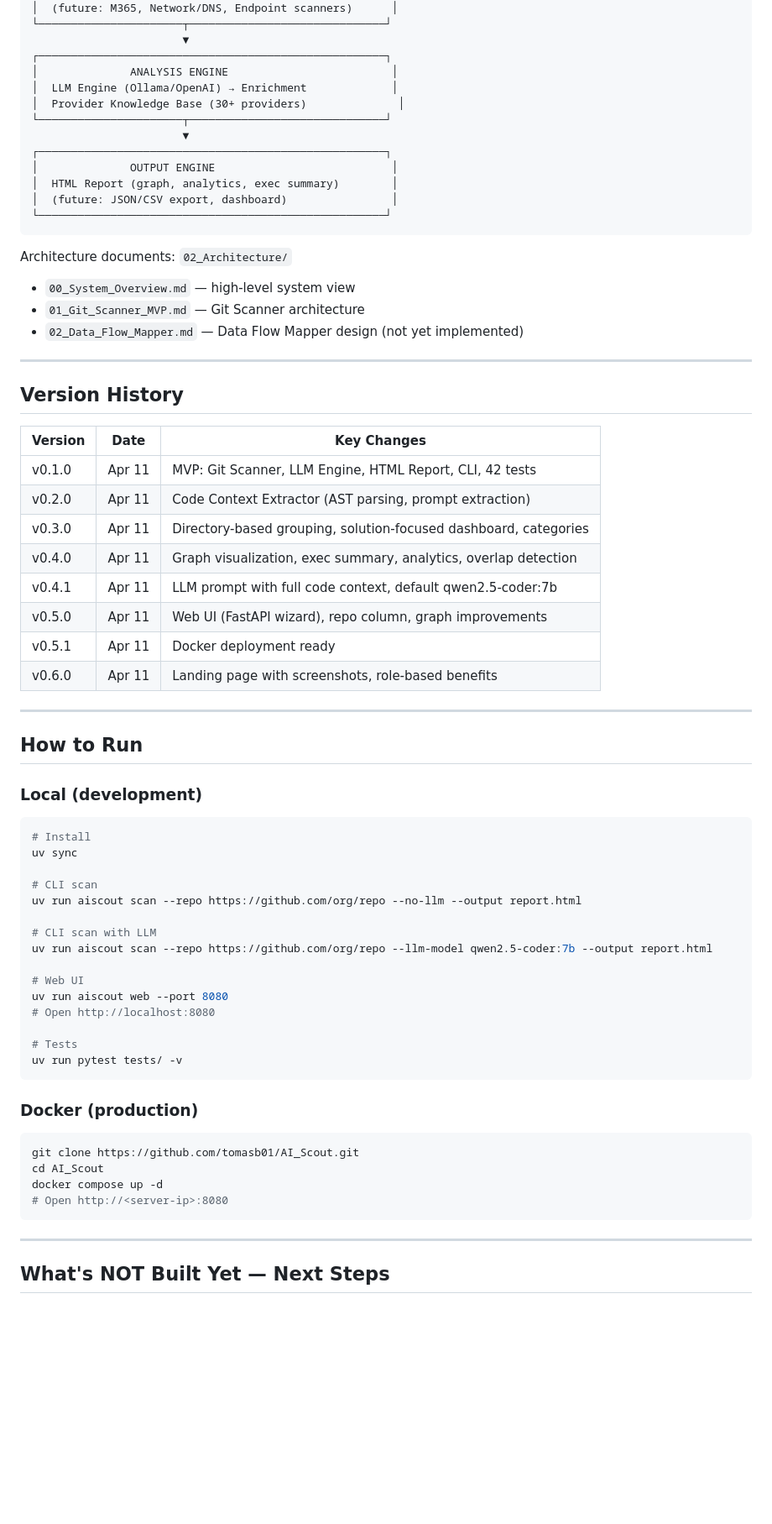
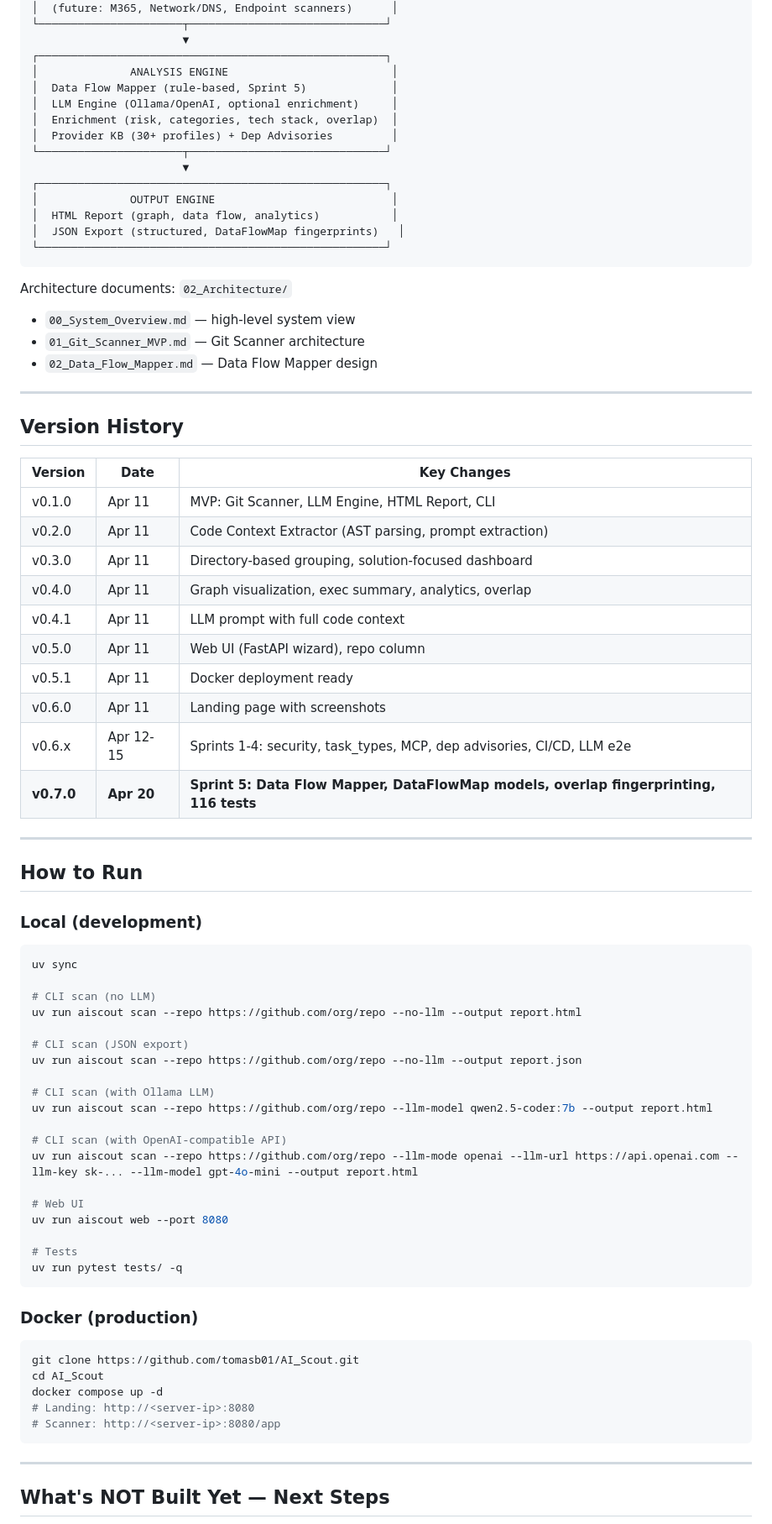
Before and after one commit to tomasb01/AI_Scout, a Markdown page: 03_Documentation/PROJECT_STATUS.md, the part around one of its changes. Shown at 84% size. GitHub-like rendering; blank space fills up the shorter version.

````diff
--- a/03_Documentation/PROJECT_STATUS.md
+++ b/03_Documentation/PROJECT_STATUS.md
@@ -81,21 +94,23 @@ AI Scout is a self-hosted, open-source tool that automatically discovers, maps,
                        ▼
 ┌─────────────────────────────────────────────────────┐
 │              ANALYSIS ENGINE                         │
-│  LLM Engine (Ollama/OpenAI) → Enrichment             │
-│  Provider Knowledge Base (30+ providers)              │
+│  Data Flow Mapper (rule-based, Sprint 5)             │
+│  LLM Engine (Ollama/OpenAI, optional enrichment)     │
+│  Enrichment (risk, categories, tech stack, overlap)  │
+│  Provider KB (30+ profiles) + Dep Advisories         │
 └──────────────────────┬──────────────────────────────┘
                        ▼
 ┌─────────────────────────────────────────────────────┐
 │              OUTPUT ENGINE                           │
-│  HTML Report (graph, analytics, exec summary)        │
-│  (future: JSON/CSV export, dashboard)                │
+│  HTML Report (graph, data flow, analytics)           │
+│  JSON Export (structured, DataFlowMap fingerprints)   │
 └─────────────────────────────────────────────────────┘
 ```
 
 Architecture documents: `02_Architecture/`
 - `00_System_Overview.md` — high-level system view
 - `01_Git_Scanner_MVP.md` — Git Scanner architecture
-- `02_Data_Flow_Mapper.md` — Data Flow Mapper design (not yet implemented)
+- `02_Data_Flow_Mapper.md` — Data Flow Mapper design
 
 ---
 
@@ -103,14 +118,16 @@ Architecture documents: `02_Architecture/`
 
 | Version | Date | Key Changes |
 |---------|------|-------------|
-| v0.1.0 | Apr 11 | MVP: Git Scanner, LLM Engine, HTML Report, CLI, 42 tests |
+| v0.1.0 | Apr 11 | MVP: Git Scanner, LLM Engine, HTML Report, CLI |
 | v0.2.0 | Apr 11 | Code Context Extractor (AST parsing, prompt extraction) |
-| v0.3.0 | Apr 11 | Directory-based grouping, solution-focused dashboard, categories |
-| v0.4.0 | Apr 11 | Graph visualization, exec summary, analytics, overlap detection |
-| v0.4.1 | Apr 11 | LLM prompt with full code context, default qwen2.5-coder:7b |
-| v0.5.0 | Apr 11 | Web UI (FastAPI wizard), repo column, graph improvements |
+| v0.3.0 | Apr 11 | Directory-based grouping, solution-focused dashboard |
+| v0.4.0 | Apr 11 | Graph visualization, exec summary, analytics, overlap |
+| v0.4.1 | Apr 11 | LLM prompt with full code context |
+| v0.5.0 | Apr 11 | Web UI (FastAPI wizard), repo column |
 | v0.5.1 | Apr 11 | Docker deployment ready |
-| v0.6.0 | Apr 11 | Landing page with screenshots, role-based benefits |
+| v0.6.0 | Apr 11 | Landing page with screenshots |
+| v0.6.x | Apr 12-15 | Sprints 1-4: security, task_types, MCP, dep advisories, CI/CD, LLM e2e |
+| **v0.7.0** | **Apr 20** | **Sprint 5: Data Flow Mapper, DataFlowMap models, overlap fingerprinting, 116 tests** |
 
 ---
 
@@ -118,21 +135,25 @@ Architecture documents: `02_Architecture/`
 
 ### Local (development)
 ```bash
-# Install
 uv sync
 
-# CLI scan
+# CLI scan (no LLM)
 uv run aiscout scan --repo https://github.com/org/repo --no-llm --output report.html
 
-# CLI scan with LLM
+# CLI scan (JSON export)
+uv run aiscout scan --repo https://github.com/org/repo --no-llm --output report.json
+
+# CLI scan (with Ollama LLM)
 uv run aiscout scan --repo https://github.com/org/repo --llm-model qwen2.5-coder:7b --output report.html
+
+# CLI scan (with OpenAI-compatible API)
+uv run aiscout scan --repo https://github.com/org/repo --llm-mode openai --llm-url https://api.openai.com --llm-key sk-... --llm-model gpt-4o-mini --output report.html
 
 # Web UI
 uv run aiscout web --port 8080
-# Open http://localhost:8080
 
 # Tests
-uv run pytest tests/ -v
+uv run pytest tests/ -q
 ```
 
 ### Docker (production)
@@ -140,7 +161,8 @@ uv run pytest tests/ -v
 git clone https://github.com/tomasb01/AI_Scout.git
 cd AI_Scout
 docker compose up -d
-# Open http://<server-ip>:8080
+# Landing: http://<server-ip>:8080
+# Scanner: http://<server-ip>:8080/app
 ```
 
 ---
````
Also changed, not shown: other parts of 03_Documentation/PROJECT_STATUS.md (+91 -94 lines).
